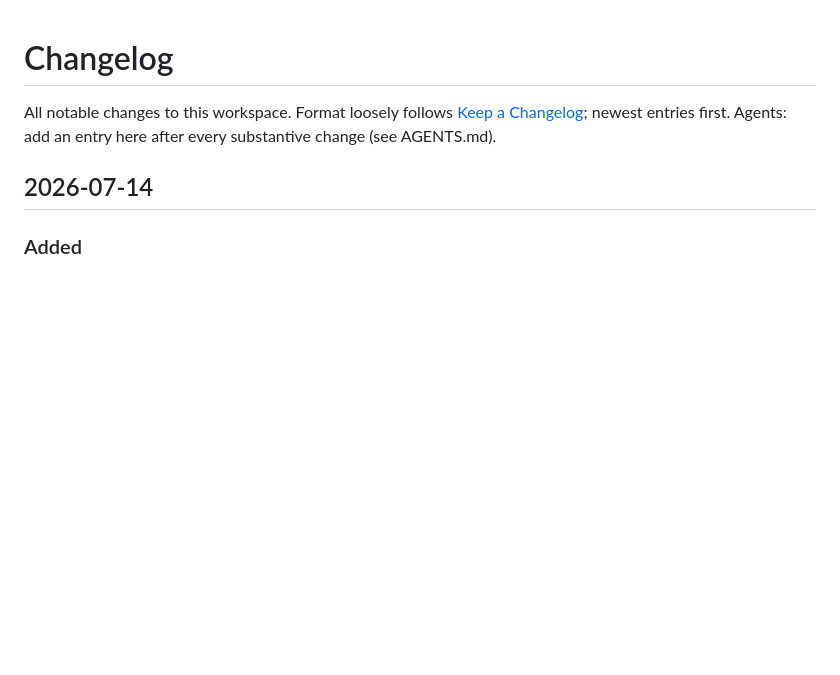
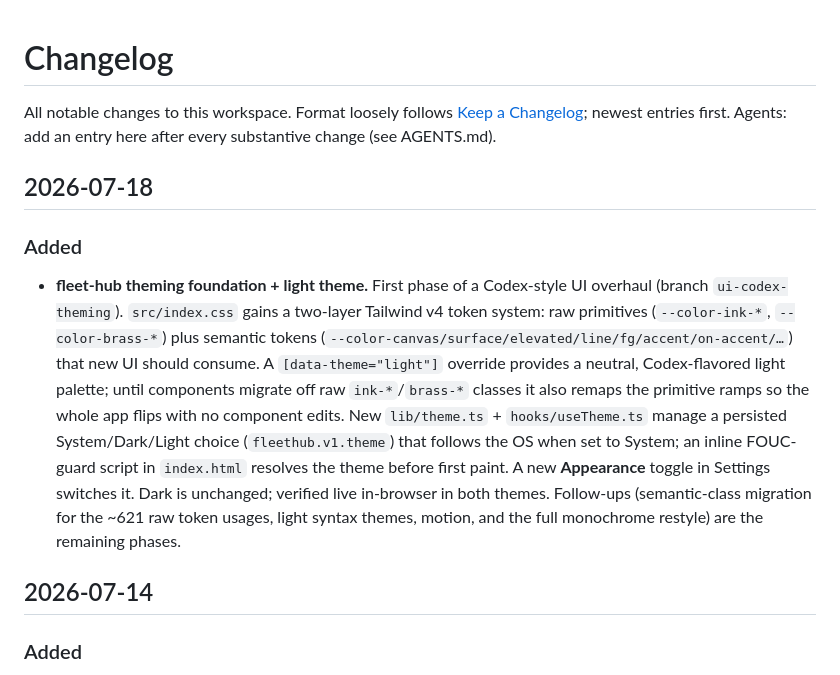
Before and after one commit to pfedotovsky/agents-fleet-hub, a Markdown page: docs/changelog.md, the part around the change. Drawn GitHub-style; blank space fills up the shorter version.

Commit message:
docs: changelog + architecture for fleet-hub theming (Phase 1a–1b)
Co-Authored-By: Claude Opus 4.8 (1M context) <noreply@anthropic.com>

```diff
--- a/docs/changelog.md
+++ b/docs/changelog.md
@@ -3,6 +3,24 @@
 All notable changes to this workspace. Format loosely follows
 [Keep a Changelog](https://keepachangelog.com/); newest entries first.
 Agents: add an entry here after every substantive change (see AGENTS.md).
+
+## 2026-07-18
+
+### Added
+- **fleet-hub theming foundation + light theme.** First phase of a Codex-style
+  UI overhaul (branch `ui-codex-theming`). `src/index.css` gains a two-layer
+  Tailwind v4 token system: raw primitives (`--color-ink-*`, `--color-brass-*`)
+  plus semantic tokens (`--color-canvas/surface/elevated/line/fg/accent/on-accent/…`)
+  that new UI should consume. A `[data-theme="light"]` override provides a
+  neutral, Codex-flavored light palette; until components migrate off raw
+  `ink-*`/`brass-*` classes it also remaps the primitive ramps so the whole app
+  flips with no component edits. New `lib/theme.ts` + `hooks/useTheme.ts` manage
+  a persisted System/Dark/Light choice (`fleethub.v1.theme`) that follows the OS
+  when set to System; an inline FOUC-guard script in `index.html` resolves the
+  theme before first paint. A new **Appearance** toggle in Settings switches it.
+  Dark is unchanged; verified live in-browser in both themes. Follow-ups
+  (semantic-class migration for the ~621 raw token usages, light syntax themes,
+  motion, and the full monochrome restyle) are the remaining phases.
 
 ## 2026-07-14
 
```
Also changed, not shown: docs/architecture.md (+2 -1 lines).
